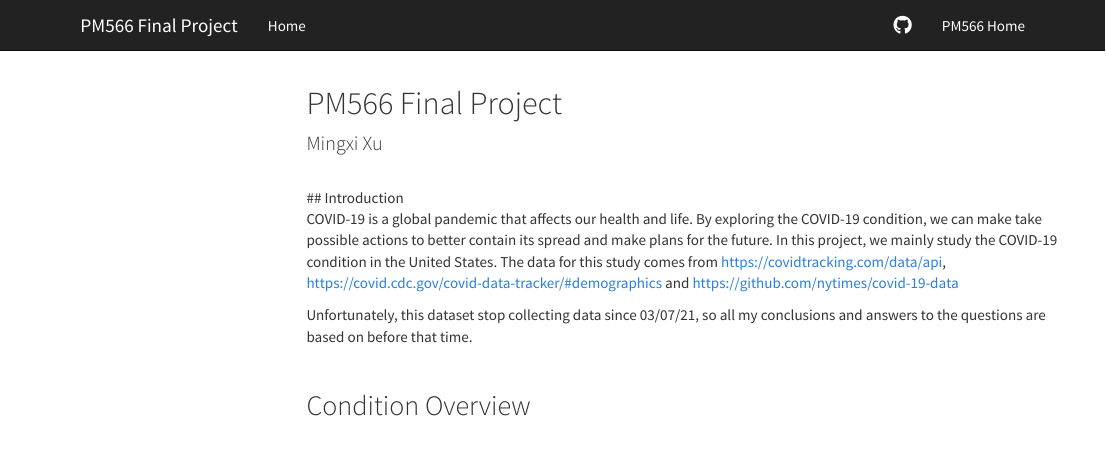
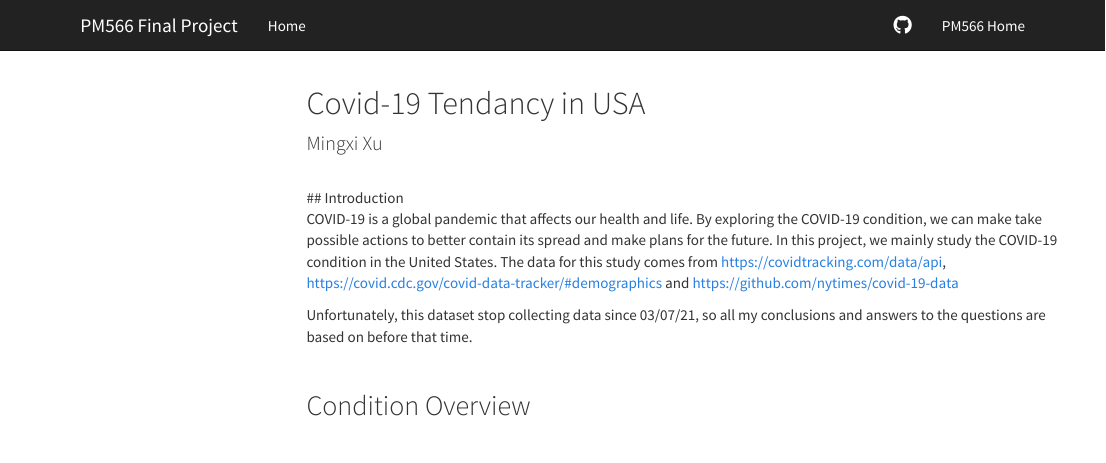
Before and after one commit to yywuzhanfei/pm566-final, an R Markdown document (index.Rmd): the page in a window 1100 px wide, from its top. Rendered offline with R 4.5, knitr and Pandoc, with nearby package versions; some code elsewhere in the file could not run offline; a font, style sheet, LaTeX package, included part or bibliography that could not be used is replaced or left out; menus at the side of the page are left out.

Commit message:
final project https://github.com/USCbiostats/PM566/issues/51

```diff
--- a/index.Rmd
+++ b/index.Rmd
@@ -1,5 +1,5 @@
 ---
-title: "PM566 Final Project"
+title: "Covid-19 Tendancy in USA"
 author: "Mingxi Xu"
 output:
     html_document:
```
Also changed, not shown: index.html, 37 other files.
